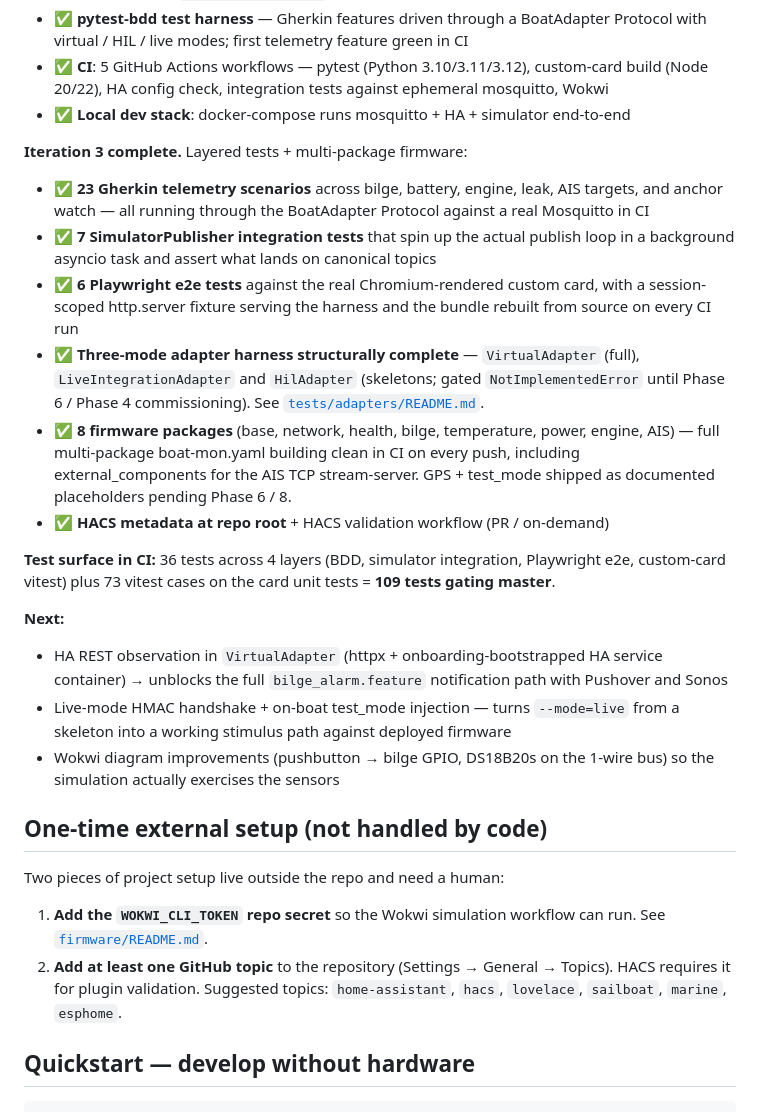
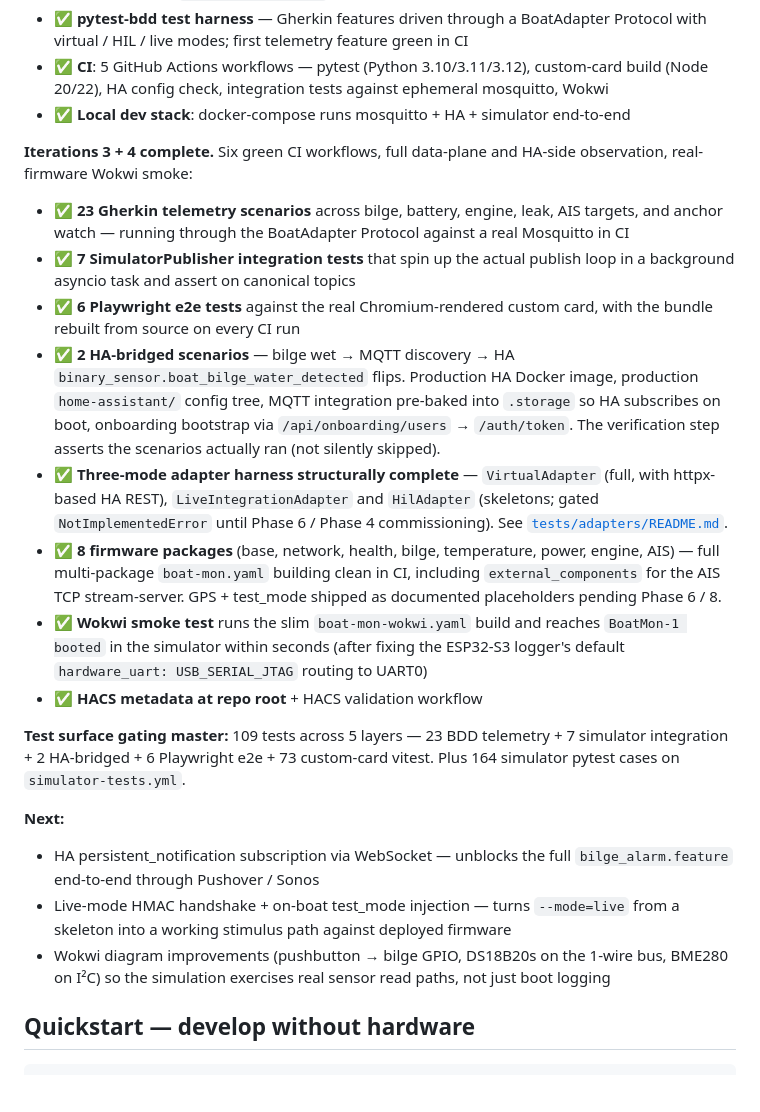
Before and after one commit to pdrakeweb/even-keel, a Markdown page: README.md, the part around the change. GitHub-like rendering; blank space fills up the shorter version.

Commit message:
docs: README — Iteration 4 complete; 6 workflows green; 109 tests
The full Phase-6-precursor stack is now wired up in CI:
- Production HA Docker container with onboarding bootstrap
- MQTT integration pre-baked into HA .storage so the broker
  subscription happens on first boot
- bilge wet → MQTT publish → HA materializes binary_sensor →
  REST polling sees state="on" within ~1 s
- Wokwi sim reaches the boot banner via UART0-routed logger
- "Confirm HA scenarios ran" step prevents silent skip-passes

Drops the "One-time external setup" section — both WOKWI_CLI_TOKEN
and the GitHub topics were applied via the GitHub API earlier this
session. New forks will rediscover the requirements when CI fails;
no need for the live README to track resolved setup items.

Iteration 4C lined up next: HA WebSocket subscription for
persistent_notification, which unblocks the Pushover / Sonos beats
in the aspirational bilge_alarm.feature.

Co-Authored-By: Claude Opus 4.7 (1M context) <noreply@anthropic.com>

```diff
--- a/README.md
+++ b/README.md
@@ -23,31 +23,23 @@ Built around a single ESP32-S3 on the boat, a Home Assistant instance at home, a
 - ✅ **CI**: 5 GitHub Actions workflows — pytest (Python 3.10/3.11/3.12), custom-card build (Node 20/22), HA config check, integration tests against ephemeral mosquitto, Wokwi
 - ✅ **Local dev stack**: docker-compose runs mosquitto + HA + simulator end-to-end
 
-**Iteration 3 complete.** Layered tests + multi-package firmware:
+**Iterations 3 + 4 complete.** Six green CI workflows, full data-plane and HA-side observation, real-firmware Wokwi smoke:
 
-- ✅ **23 Gherkin telemetry scenarios** across bilge, battery, engine, leak, AIS targets, and anchor watch — all running through the BoatAdapter Protocol against a real Mosquitto in CI
-- ✅ **7 SimulatorPublisher integration tests** that spin up the actual publish loop in a background asyncio task and assert what lands on canonical topics
-- ✅ **6 Playwright e2e tests** against the real Chromium-rendered custom card, with a session-scoped http.server fixture serving the harness and the bundle rebuilt from source on every CI run
-- ✅ **Three-mode adapter harness structurally complete** — `VirtualAdapter` (full), `LiveIntegrationAdapter` and `HilAdapter` (skeletons; gated `NotImplementedError` until Phase 6 / Phase 4 commissioning). See [`tests/adapters/README.md`](tests/adapters/README.md).
-- ✅ **8 firmware packages** (base, network, health, bilge, temperature, power, engine, AIS) — full multi-package boat-mon.yaml building clean in CI on every push, including external_components for the AIS TCP stream-server. GPS + test_mode shipped as documented placeholders pending Phase 6 / 8.
-- ✅ **HACS metadata at repo root** + HACS validation workflow (PR / on-demand)
+- ✅ **23 Gherkin telemetry scenarios** across bilge, battery, engine, leak, AIS targets, and anchor watch — running through the BoatAdapter Protocol against a real Mosquitto in CI
+- ✅ **7 SimulatorPublisher integration tests** that spin up the actual publish loop in a background asyncio task and assert on canonical topics
+- ✅ **6 Playwright e2e tests** against the real Chromium-rendered custom card, with the bundle rebuilt from source on every CI run
+- ✅ **2 HA-bridged scenarios** — bilge wet → MQTT discovery → HA `binary_sensor.boat_bilge_water_detected` flips. Production HA Docker image, production `home-assistant/` config tree, MQTT integration pre-baked into `.storage` so HA subscribes on boot, onboarding bootstrap via `/api/onboarding/users` → `/auth/token`. The verification step asserts the scenarios actually ran (not silently skipped).
+- ✅ **Three-mode adapter harness structurally complete** — `VirtualAdapter` (full, with httpx-based HA REST), `LiveIntegrationAdapter` and `HilAdapter` (skeletons; gated `NotImplementedError` until Phase 6 / Phase 4 commissioning). See [`tests/adapters/README.md`](tests/adapters/README.md).
+- ✅ **8 firmware packages** (base, network, health, bilge, temperature, power, engine, AIS) — full multi-package `boat-mon.yaml` building clean in CI, including `external_components` for the AIS TCP stream-server. GPS + test_mode shipped as documented placeholders pending Phase 6 / 8.
+- ✅ **Wokwi smoke test** runs the slim `boat-mon-wokwi.yaml` build and reaches `BoatMon-1 booted` in the simulator within seconds (after fixing the ESP32-S3 logger's default `hardware_uart: USB_SERIAL_JTAG` routing to UART0)
+- ✅ **HACS metadata at repo root** + HACS validation workflow
 
-**Test surface in CI:** 36 tests across 4 layers (BDD, simulator integration, Playwright e2e, custom-card vitest) plus 73 vitest cases on the card unit tests = **109 tests gating master**.
+**Test surface gating master:** 109 tests across 5 layers — 23 BDD telemetry + 7 simulator integration + 2 HA-bridged + 6 Playwright e2e + 73 custom-card vitest. Plus 164 simulator pytest cases on `simulator-tests.yml`.
 
 **Next:**
-- HA REST observation in `VirtualAdapter` (httpx + onboarding-bootstrapped HA service container) → unblocks the full `bilge_alarm.feature` notification path with Pushover and Sonos
+- HA persistent_notification subscription via WebSocket — unblocks the full `bilge_alarm.feature` end-to-end through Pushover / Sonos
 - Live-mode HMAC handshake + on-boat test_mode injection — turns `--mode=live` from a skeleton into a working stimulus path against deployed firmware
-- Wokwi diagram improvements (pushbutton → bilge GPIO, DS18B20s on the 1-wire bus) so the simulation actually exercises the sensors
-
-## One-time external setup (not handled by code)
-
-Two pieces of project setup live outside the repo and need a human:
-
-1. **Add the `WOKWI_CLI_TOKEN` repo secret** so the Wokwi simulation
-   workflow can run. See [`firmware/README.md`](firmware/README.md#ci-wokwi-simulation).
-2. **Add at least one GitHub topic** to the repository (Settings → General → Topics).
-   HACS requires it for plugin validation. Suggested topics:
-   `home-assistant`, `hacs`, `lovelace`, `sailboat`, `marine`, `esphome`.
+- Wokwi diagram improvements (pushbutton → bilge GPIO, DS18B20s on the 1-wire bus, BME280 on I²C) so the simulation exercises real sensor read paths, not just boot logging
 
 ## Quickstart — develop without hardware
 
```
